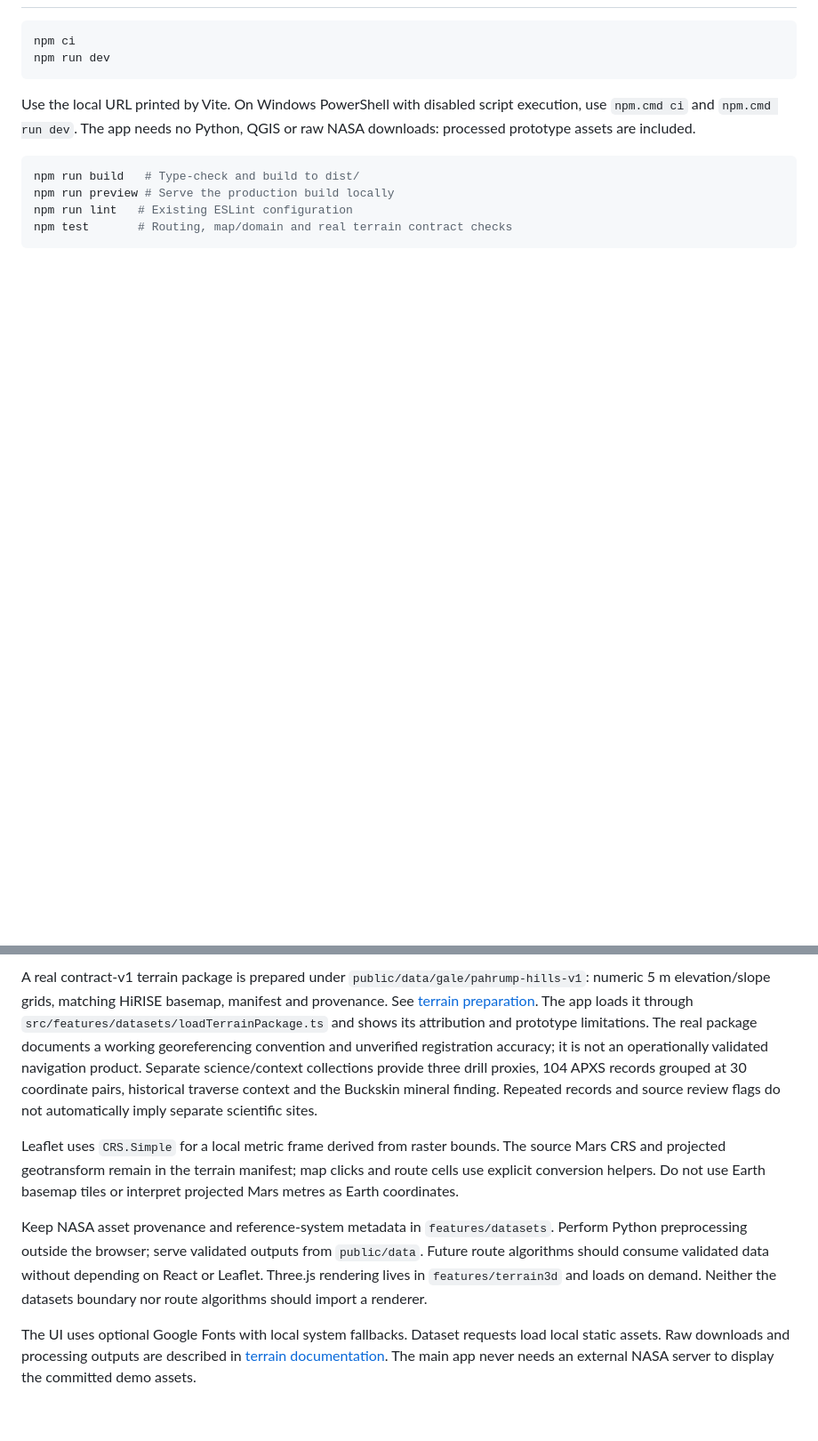
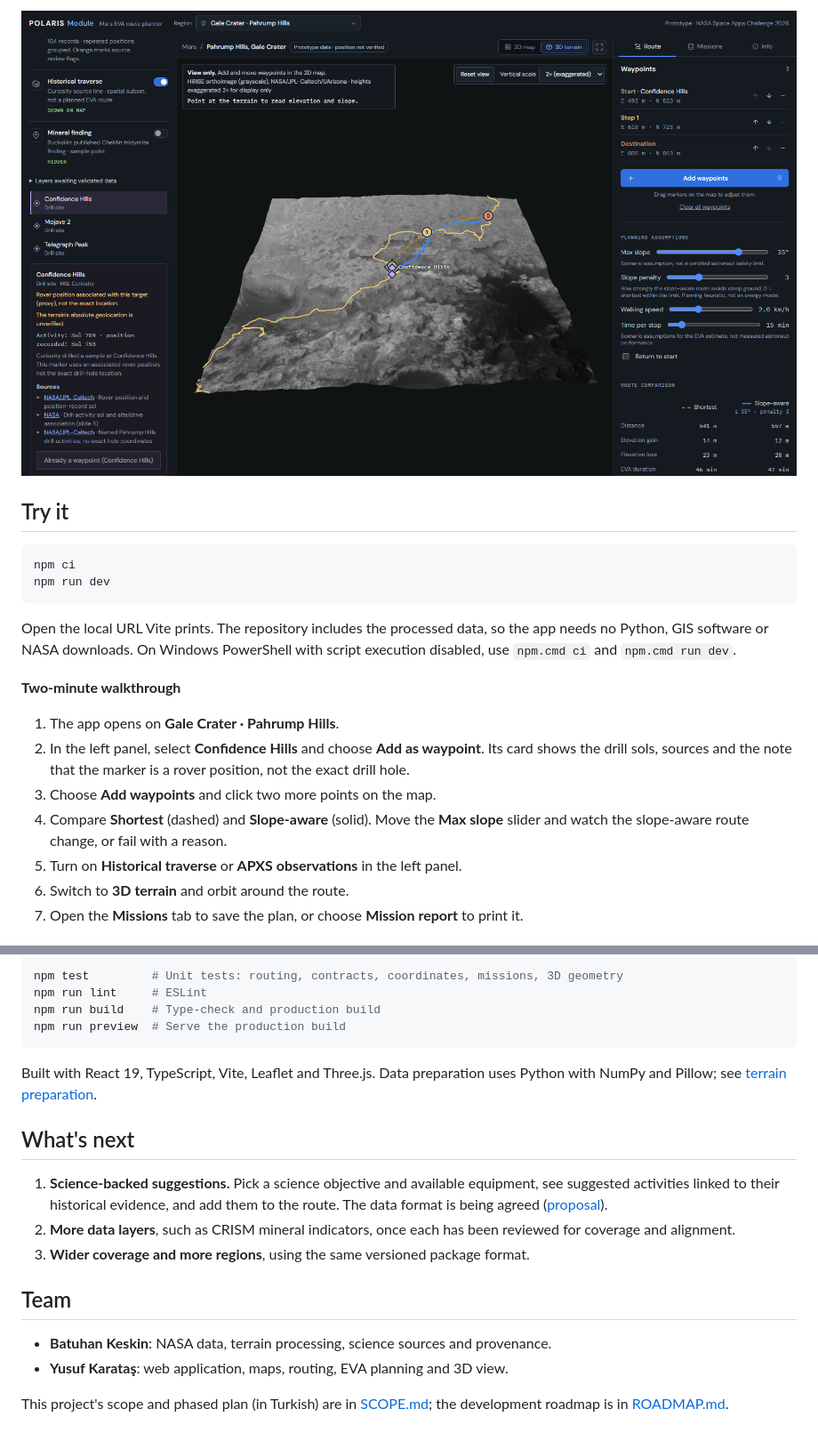
Before and after one commit to hanaznable/marswalk-planner, a Markdown page: README.md, 2 parts joined by grey strips. Shown at 89% size. Drawn GitHub-style; pictures changed too: docs/images/polaris-3d-terrain.png (added); blank space fills up the shorter version.

````diff
--- a/README.md
+++ b/README.md
@@ -23,15 +37,28 @@ live replanning, and 3D rendering are outside the initial MVP.
+![The same plan in the 3D terrain view, with heights exaggerated 2× for display](docs/images/polaris-3d-terrain.png)
+
+## Try it
 
 ```sh
 npm ci
 npm run dev
 ```
 
-Use the local URL printed by Vite. On Windows PowerShell with disabled script
-execution, use `npm.cmd ci` and `npm.cmd run dev`. The app needs no Python,
-QGIS or raw NASA downloads: processed prototype assets are included.
+Open the local URL Vite prints. The repository includes the processed data, so
+the app needs no Python, GIS software or NASA downloads. On Windows PowerShell
+with script execution disabled, use `npm.cmd ci` and `npm.cmd run dev`.
 
-```sh
-npm run build   # Type-check and build to dist/
-npm run preview # Serve the production build locally
-npm run lint   # Existing ESLint configuration
-npm test       # Routing, map/domain and real terrain contract checks
+**Two-minute walkthrough**
+
+1. The app opens on **Gale Crater · Pahrump Hills**.
+2. In the left panel, select **Confidence Hills** and choose **Add as waypoint**.
+   Its card shows the drill sols, sources and the note that the marker is a
+   rover position, not the exact drill hole.
+3. Choose **Add waypoints** and click two more points on the map.
+4. Compare **Shortest** (dashed) and **Slope-aware** (solid). Move the
+   **Max slope** slider and watch the slope-aware route change, or fail with
+   a reason.
+5. Turn on **Historical traverse** or **APXS observations** in the left panel.
+6. Switch to **3D terrain** and orbit around the route.
+7. Open the **Missions** tab to save the plan, or choose **Mission report** to
+   print it.
+
@@ -108,28 +162,28 @@ layer-lab.html                    Independent local layer comparison page
 
-A real contract-v1 terrain package is prepared under
-`public/data/gale/pahrump-hills-v1`: numeric 5 m elevation/slope grids, matching
-HiRISE basemap, manifest and provenance. See [terrain preparation](scripts/terrain/README.md).
-The app loads it through `src/features/datasets/loadTerrainPackage.ts` and shows
-its attribution and prototype limitations. The real package documents a working
-georeferencing convention and unverified registration accuracy; it is not an
-operationally validated navigation product. Separate science/context collections
-provide three drill proxies, 104 APXS records grouped at 30 coordinate pairs,
-historical traverse context and the Buckskin mineral finding. Repeated records
-and source review flags do not automatically imply separate scientific sites.
+```sh
+npm test         # Unit tests: routing, contracts, coordinates, missions, 3D geometry
+npm run lint     # ESLint
+npm run build    # Type-check and production build
+npm run preview  # Serve the production build
+```
 
-Leaflet uses `CRS.Simple` for a local metric frame derived from raster bounds.
-The source Mars CRS and projected geotransform remain in the terrain manifest;
-map clicks and route cells use explicit conversion helpers. Do not use Earth
-basemap tiles or interpret projected Mars metres as Earth coordinates.
+Built with React 19, TypeScript, Vite, Leaflet and Three.js. Data preparation
+uses Python with NumPy and Pillow; see [terrain preparation](scripts/terrain/README.md).
 
-Keep NASA asset provenance and reference-system metadata in `features/datasets`.
-Perform Python preprocessing outside the browser; serve validated outputs from
-`public/data`. Future route algorithms should consume validated data without
-depending on React or Leaflet. Three.js rendering lives in
-`features/terrain3d` and loads on demand. Neither the datasets
-boundary nor route algorithms should import a renderer.
+## What's next
 
-The UI uses optional Google Fonts with local system fallbacks. Dataset requests
-load local static assets. Raw downloads and processing outputs are described in
-[terrain documentation](docs/terrain/README.md). The main app never needs an
-external NASA server to display the committed demo assets.
+1. **Science-backed suggestions.** Pick a science objective and available
+   equipment, see suggested activities linked to their historical evidence, and
+   add them to the route. The data format is being agreed
+   ([proposal](docs/science-activity-contract-proposal.md)).
+2. **More data layers**, such as CRISM mineral indicators, once each has been
+   reviewed for coverage and alignment.
+3. **Wider coverage and more regions**, using the same versioned package format.
+
+## Team
+
+- **Batuhan Keskin**: NASA data, terrain processing, science sources and provenance.
+- **Yusuf Karataş**: web application, maps, routing, EVA planning and 3D view.
+
+This project's scope and phased plan (in Turkish) are in [SCOPE.md](SCOPE.md);
+the development roadmap is in [ROADMAP.md](ROADMAP.md).
````
Also changed, not shown: other parts of README.md (+119 -78 lines), docs/images/polaris-2d-plan.png (added), 1 other file.
